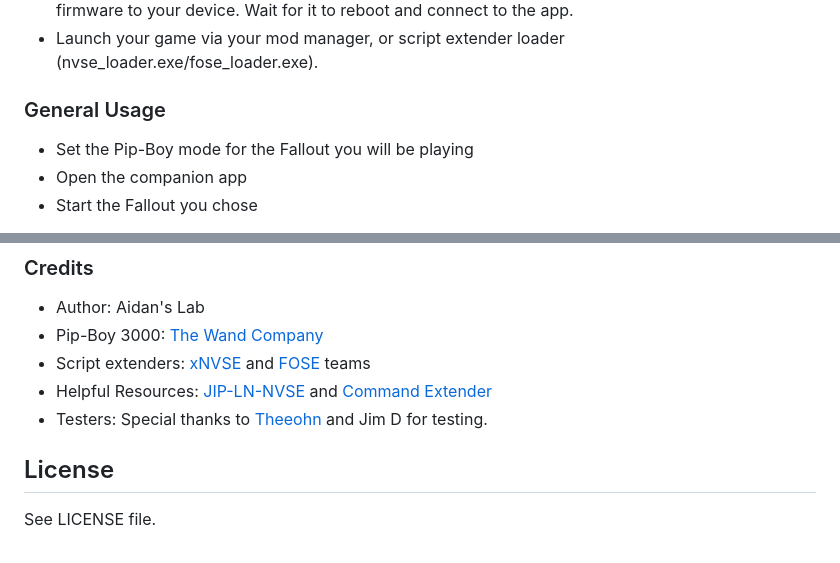
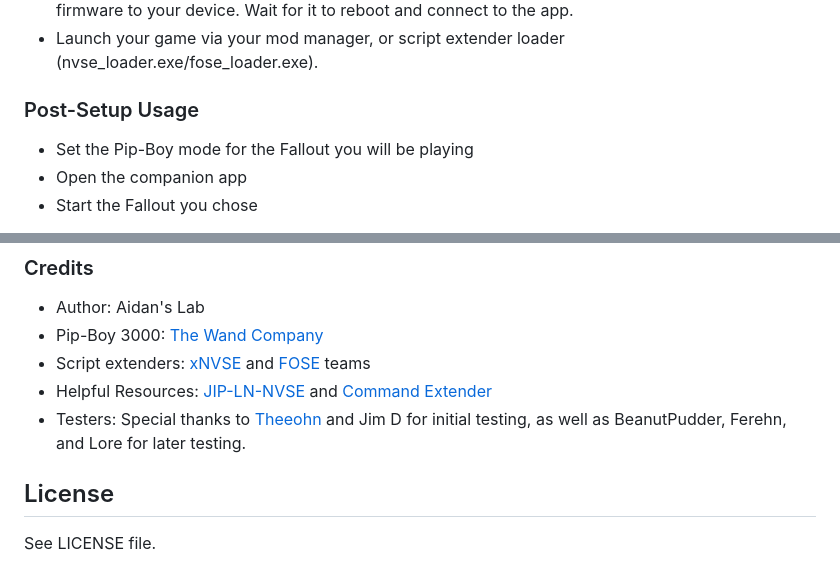
Before and after one commit to AidansLab/PipBoy3000Companion, a Markdown page: README.md, 2 parts joined by grey strips. Rendered like a GitHub page.

```diff
--- a/README.md
+++ b/README.md
@@ -42,7 +42,7 @@ Sync your **Fallout: New Vegas** and **Fallout 3** player stats and inventory to
 - Open the companion app and click "Install Companion Menus & Boot Patch" to install the companion firmware to your device. Wait for it to reboot and connect to the app.
 - Launch your game via your mod manager, or script extender loader (nvse_loader.exe/fose_loader.exe).
 
-### General Usage
+### Post-Setup Usage
  - Set the Pip-Boy mode for the Fallout you will be playing
  - Open the companion app
  - Start the Fallout you chose
@@ -125,7 +125,7 @@ cmake --build build-fo3 --config Release
 - Pip-Boy 3000: [The Wand Company](https://www.thewandcompany.com/)
 - Script extenders: [xNVSE](https://www.nexusmods.com/newvegas/mods/67883) and [FOSE](https://fose.silverlock.org/) teams
 - Helpful Resources: [JIP-LN-NVSE](https://github.com/jazzisparis/JIP-LN-NVSE) and [Command Extender](https://www.nexusmods.com/fallout3/mods/23682)
-- Testers: Special thanks to [Theeohn](https://www.youtube.com/channel/UCEPD_e4JH7xFLzdrPGUM_Gg) and Jim D for testing.
+- Testers: Special thanks to [Theeohn](https://www.youtube.com/channel/UCEPD_e4JH7xFLzdrPGUM_Gg) and Jim D for initial testing, as well as BeanutPudder, Ferehn, and Lore for later testing.
 
 ## License
 
```
